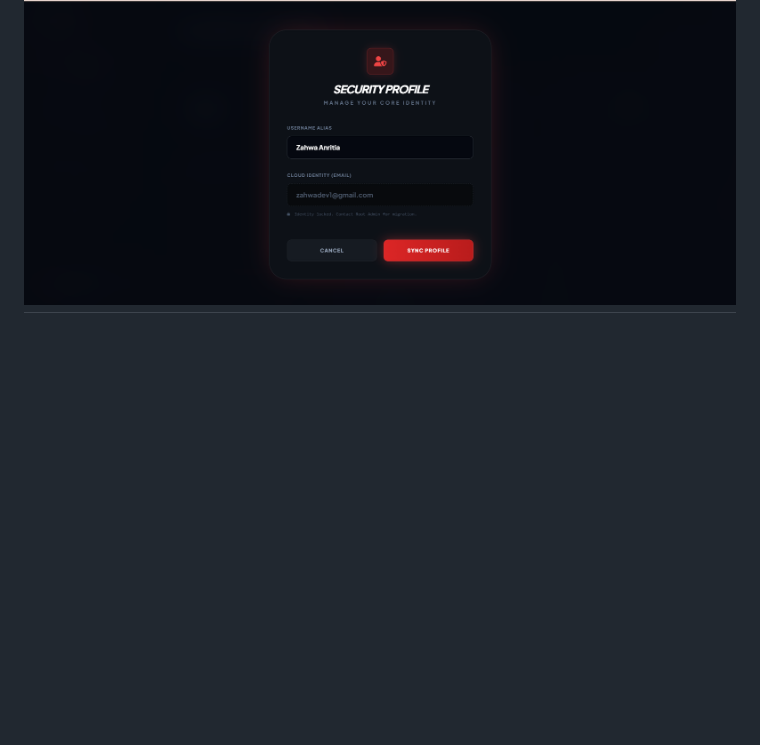
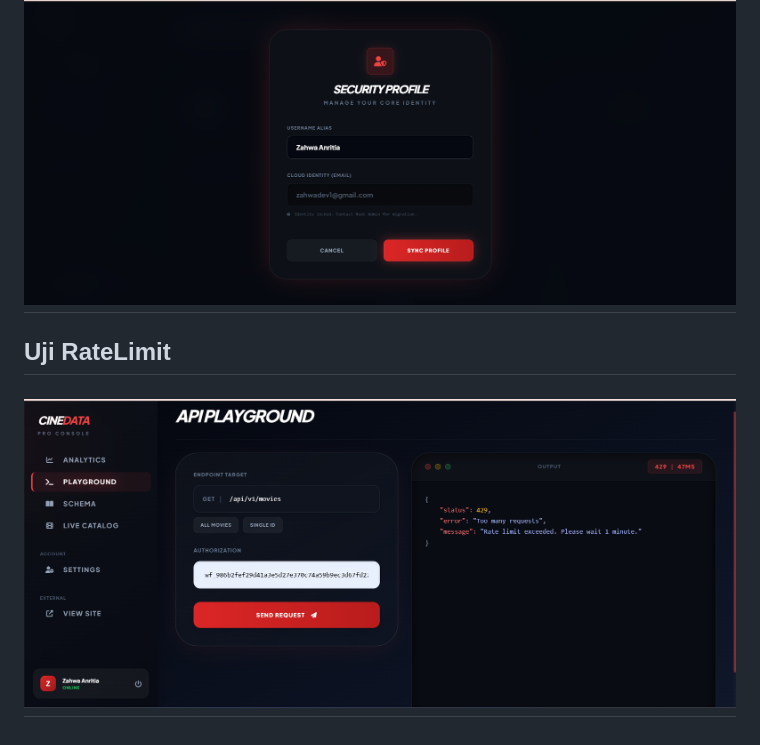
Before and after one commit to ZahwaAnritia/CINEDATA-PLATFORM, a Markdown page: README.md, the part around the change. Drawn GitHub-style; pictures changed too: sscinedata/ujiratelimit.png (added); blank space fills up the shorter version.

Commit message:
feat: implement express-rate-limit middleware and add testing proof

```diff
--- a/README.md
+++ b/README.md
@@ -42,3 +42,6 @@ untuk aplikasi pihak ketiga, dengan sistem autentikasi berbasis JWT dan API Key.
 # ![Dev Console](./sscinedata/livecatalogdev4.png)
 # ![Dev Console](./sscinedata/livecatalogdev5.png)
 # ![Dev Console](./sscinedata/settingdev.png)
+
+## Uji RateLimit
+# ![Dev Console](./sscinedata/ujiratelimit.png)
```
Also changed, not shown: 3 other files.
